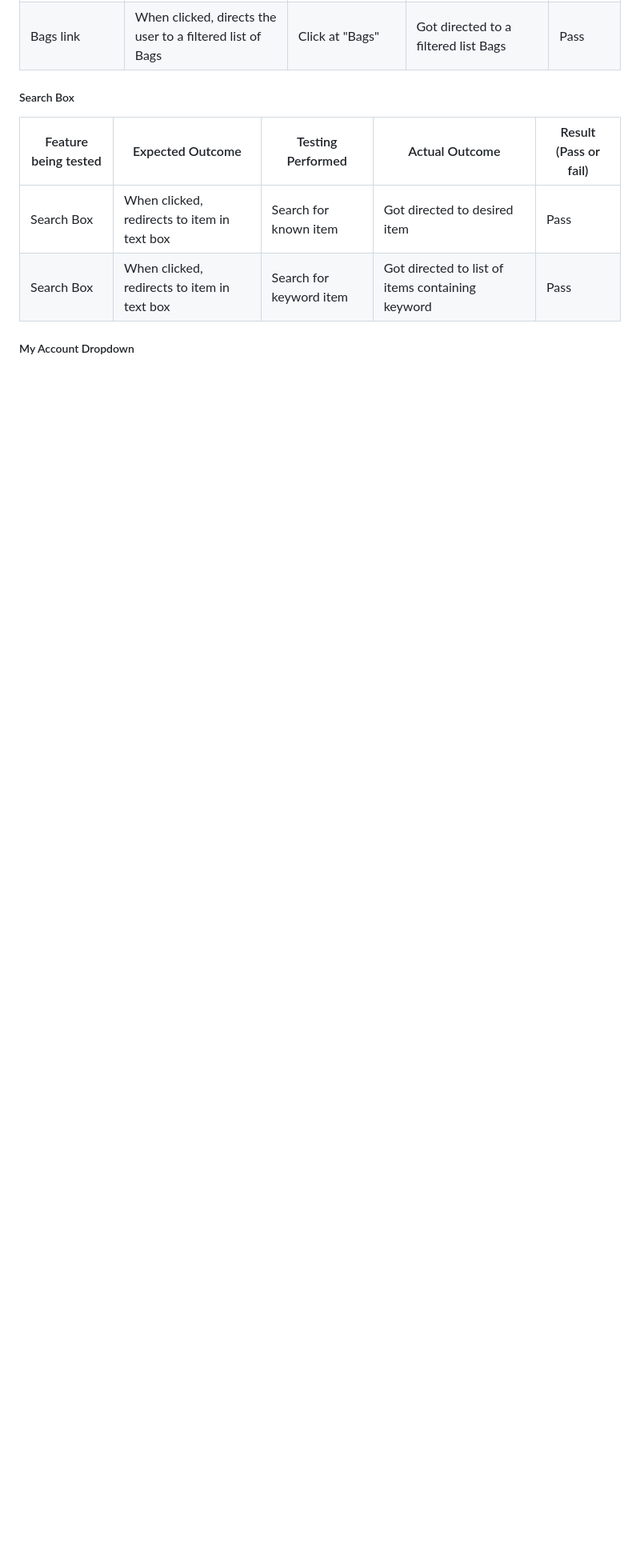
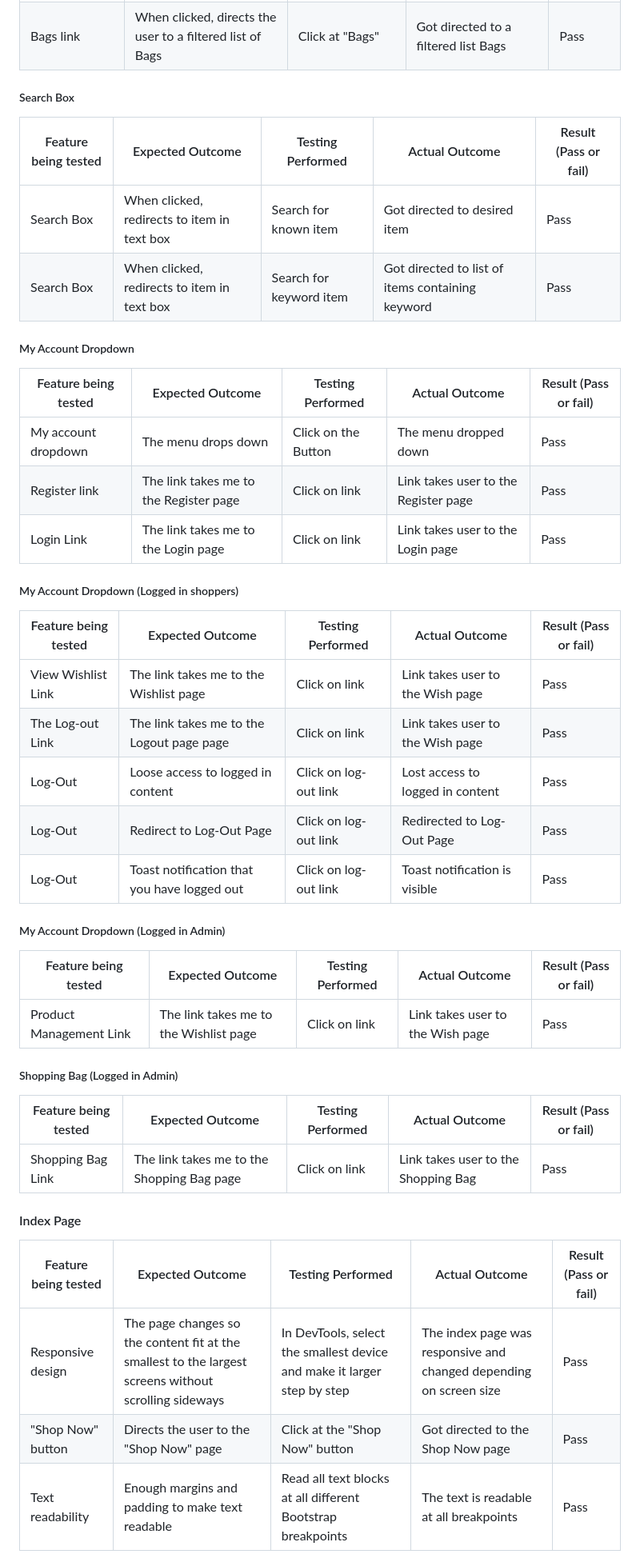
Before and after one commit to astro-mat/PP5_E-Commerce_Application, a Markdown page: README.md, the part around one of its changes. Shown at 80% size. Rendered like a GitHub page; blank space fills up the shorter version.

```diff
--- a/README.md
+++ b/README.md
@@ -1170,3 +1170,35 @@ Every page at the website has been manually tested. It is done in Google Chrome
 | Search Box | When clicked, redirects to item in text box | Search for keyword item | Got directed to list of items containing keyword | Pass |
 
 ##### My Account Dropdown
+| Feature being tested | Expected Outcome | Testing Performed | Actual Outcome | Result (Pass or fail) |
+| -------------------- | ---------------- | ----------------- | -------------- | --------------------- |
+| My account dropdown | The menu drops down | Click on the Button | The menu dropped down | Pass |
+| Register link | The link takes me to the Register page | Click on link | Link takes user to the Register page | Pass |
+| Login Link |  The link takes me to the Login page | Click on link | Link takes user to the Login page | Pass |
+
+##### My Account Dropdown (Logged in shoppers)
+| Feature being tested | Expected Outcome | Testing Performed | Actual Outcome | Result (Pass or fail) |
+| -------------------- | ---------------- | ----------------- | -------------- | --------------------- |
+| View Wishlist Link | The link takes me to the Wishlist page | Click on link | Link takes user to the Wish page | Pass |
+| The Log-out Link | The link takes me to the Logout page page | Click on link | Link takes user to the Wish page | Pass |
+| Log-Out | Loose access to logged in content | Click on log-out link | Lost access to logged in content | Pass |
+| Log-Out | Redirect to Log-Out Page | Click on log-out link | Redirected to Log-Out Page | Pass |
+| Log-Out | Toast notification that you have logged out | Click on log-out link | Toast notification is visible | Pass |
+
+##### My Account Dropdown (Logged in Admin)
+| Feature being tested | Expected Outcome | Testing Performed | Actual Outcome | Result (Pass or fail) |
+| -------------------- | ---------------- | ----------------- | -------------- | --------------------- |
+| Product Management Link | The link takes me to the Wishlist page | Click on link | Link takes user to the Wish page | Pass |
+
+##### Shopping Bag (Logged in Admin)
+| Feature being tested | Expected Outcome | Testing Performed | Actual Outcome | Result (Pass or fail) |
+| -------------------- | ---------------- | ----------------- | -------------- | --------------------- |
+| Shopping Bag Link | The link takes me to the Shopping Bag page | Click on link | Link takes user to the Shopping Bag | Pass |
+
+#### Index Page
+| Feature being tested | Expected Outcome | Testing Performed | Actual Outcome | Result (Pass or fail) |
+| -------------------- | ---------------- | ----------------- | -------------- | --------------------- |
+| Responsive design | The page changes so the content fit at the smallest to the largest screens without scrolling sideways | In DevTools, select the smallest device and make it larger step by step | The index page was responsive and changed depending on screen size | Pass |
+| "Shop Now" button | Directs the user to the "Shop Now" page | Click at the "Shop Now" button | Got directed to the Shop Now page | Pass |
+| Text readability | Enough margins and padding to make text readable | Read all text blocks at all different Bootstrap breakpoints | The text is readable at all breakpoints | Pass |
+
```
Also changed, not shown: other parts of README.md (+49 -27 lines).
